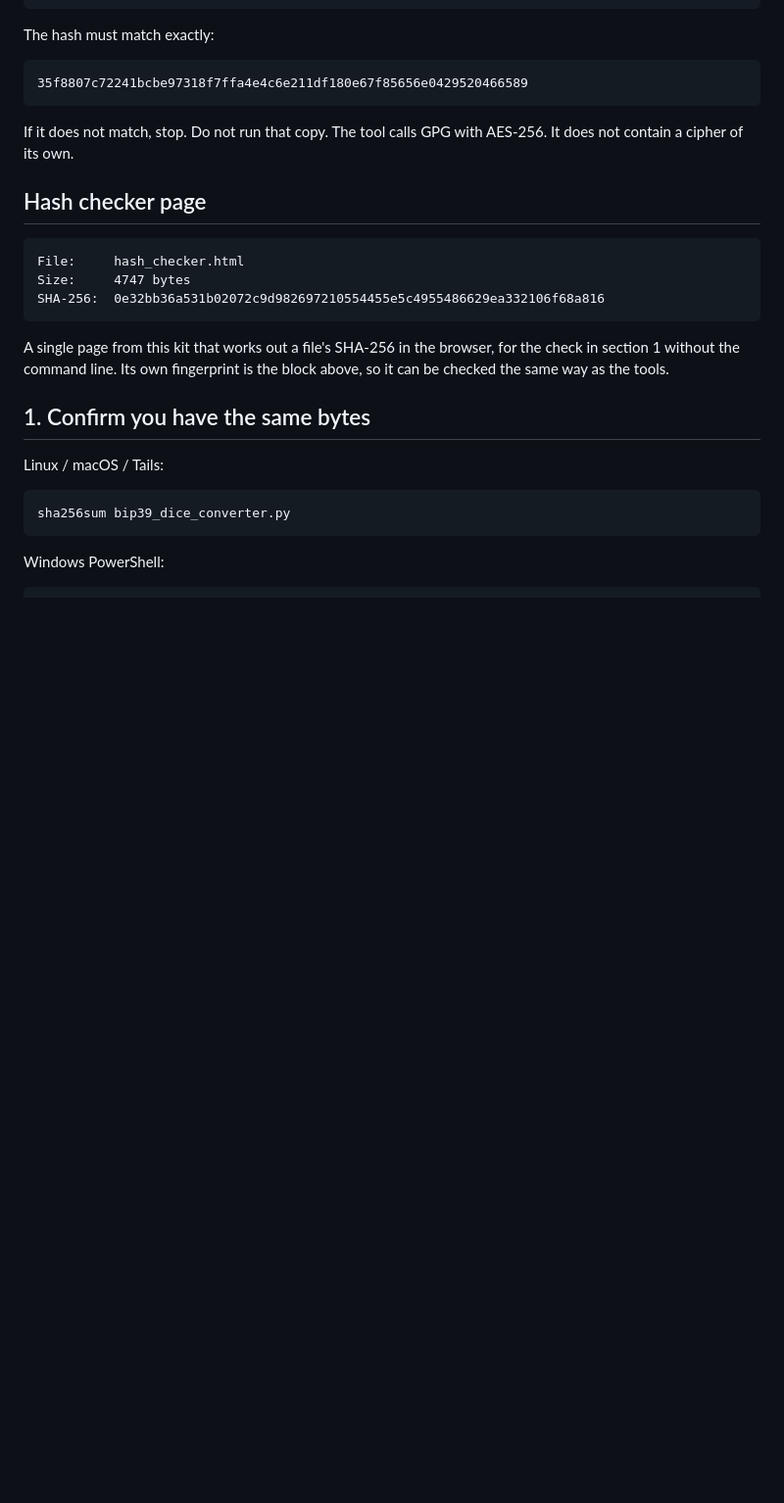
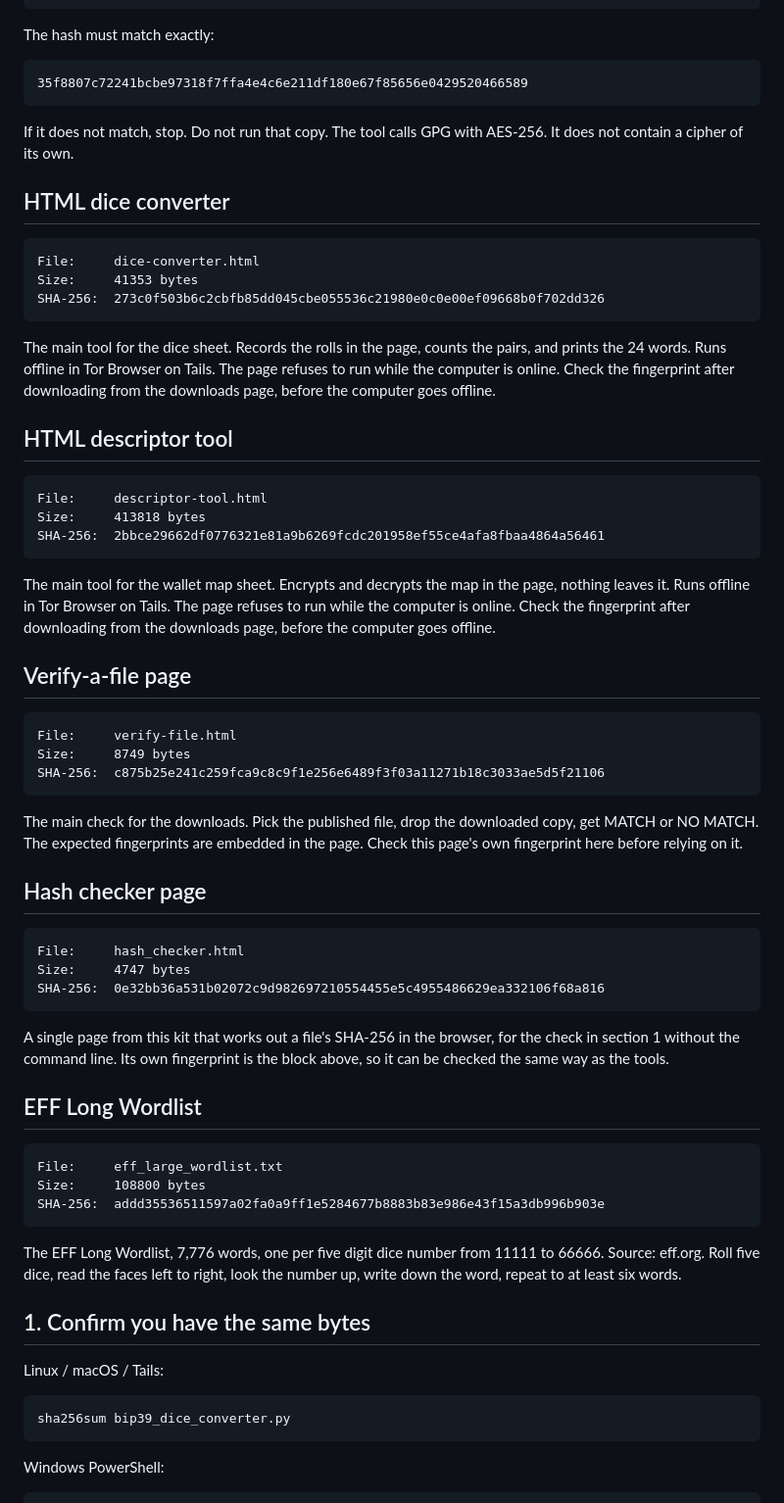
Before and after one commit to musthavemustash/plebum-dominium-test, a Markdown page: kit/VERIFY.md, the part around one of its changes. Shown at 98% size. Drawn GitHub-style; blank space fills up the shorter version.

````diff
--- a/kit/VERIFY.md
+++ b/kit/VERIFY.md
@@ -32,6 +51,36 @@ The hash must match exactly:
 
 If it does not match, stop. Do not run that copy. The tool calls GPG with AES-256. It does not contain a cipher of its own.
 
+## HTML dice converter
+
+```
+File:     dice-converter.html
+Size:     41353 bytes
+SHA-256:  273c0f503b6c2cbfb85dd045cbe055536c21980e0c0e00ef09668b0f702dd326
+```
+
+The main tool for the dice sheet. Records the rolls in the page, counts the pairs, and prints the 24 words. Runs offline in Tor Browser on Tails. The page refuses to run while the computer is online. Check the fingerprint after downloading from the downloads page, before the computer goes offline.
+
+## HTML descriptor tool
+
+```
+File:     descriptor-tool.html
+Size:     413818 bytes
+SHA-256:  2bbce29662df0776321e81a9b6269fcdc201958ef55ce4afa8fbaa4864a56461
+```
+
+The main tool for the wallet map sheet. Encrypts and decrypts the map in the page, nothing leaves it. Runs offline in Tor Browser on Tails. The page refuses to run while the computer is online. Check the fingerprint after downloading from the downloads page, before the computer goes offline.
+
+## Verify-a-file page
+
+```
+File:     verify-file.html
+Size:     8749 bytes
+SHA-256:  c875b25e241c259fca9c8c9f1e256e6489f3f03a11271b18c3033ae5d5f21106
+```
+
+The main check for the downloads. Pick the published file, drop the downloaded copy, get MATCH or NO MATCH. The expected fingerprints are embedded in the page. Check this page's own fingerprint here before relying on it.
+
 ## Hash checker page
 
 ```
@@ -41,6 +90,16 @@ SHA-256:  0e32bb36a531b02072c9d982697210554455e5c4955486629ea332106f68a816
 ```
 
 A single page from this kit that works out a file's SHA-256 in the browser, for the check in section 1 without the command line. Its own fingerprint is the block above, so it can be checked the same way as the tools.
+
+## EFF Long Wordlist
+
+```
+File:     eff_large_wordlist.txt
+Size:     108800 bytes
+SHA-256:  addd35536511597a02fa0a9ff1e5284677b8883b83e986e43f15a3db996b903e
+```
+
+The EFF Long Wordlist, 7,776 words, one per five digit dice number from 11111 to 66666. Source: eff.org. Roll five dice, read the faces left to right, look the number up, write down the word, repeat to at least six words.
 
 ## 1. Confirm you have the same bytes
 
````
Also changed, not shown: other parts of kit/VERIFY.md (+35 -16 lines).
